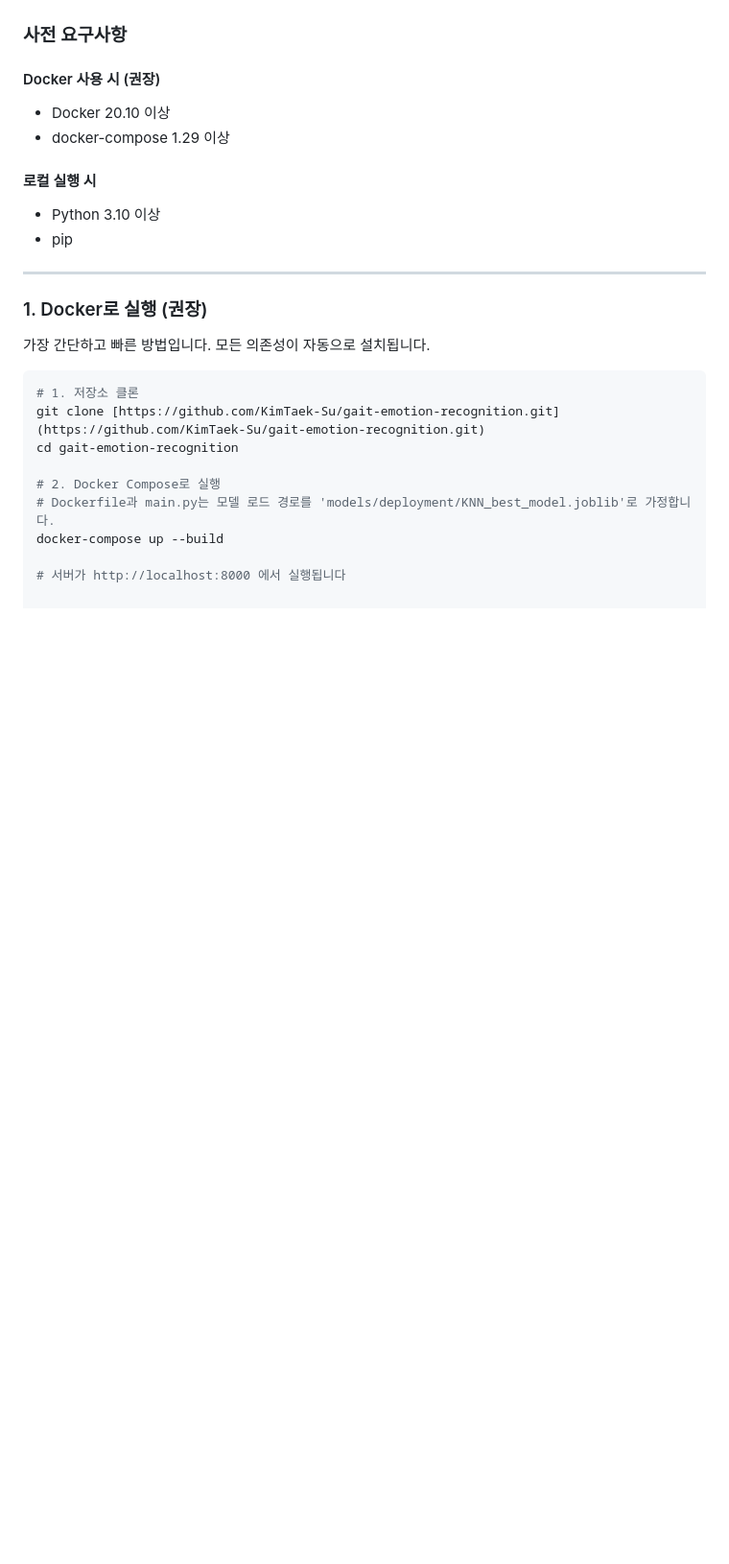
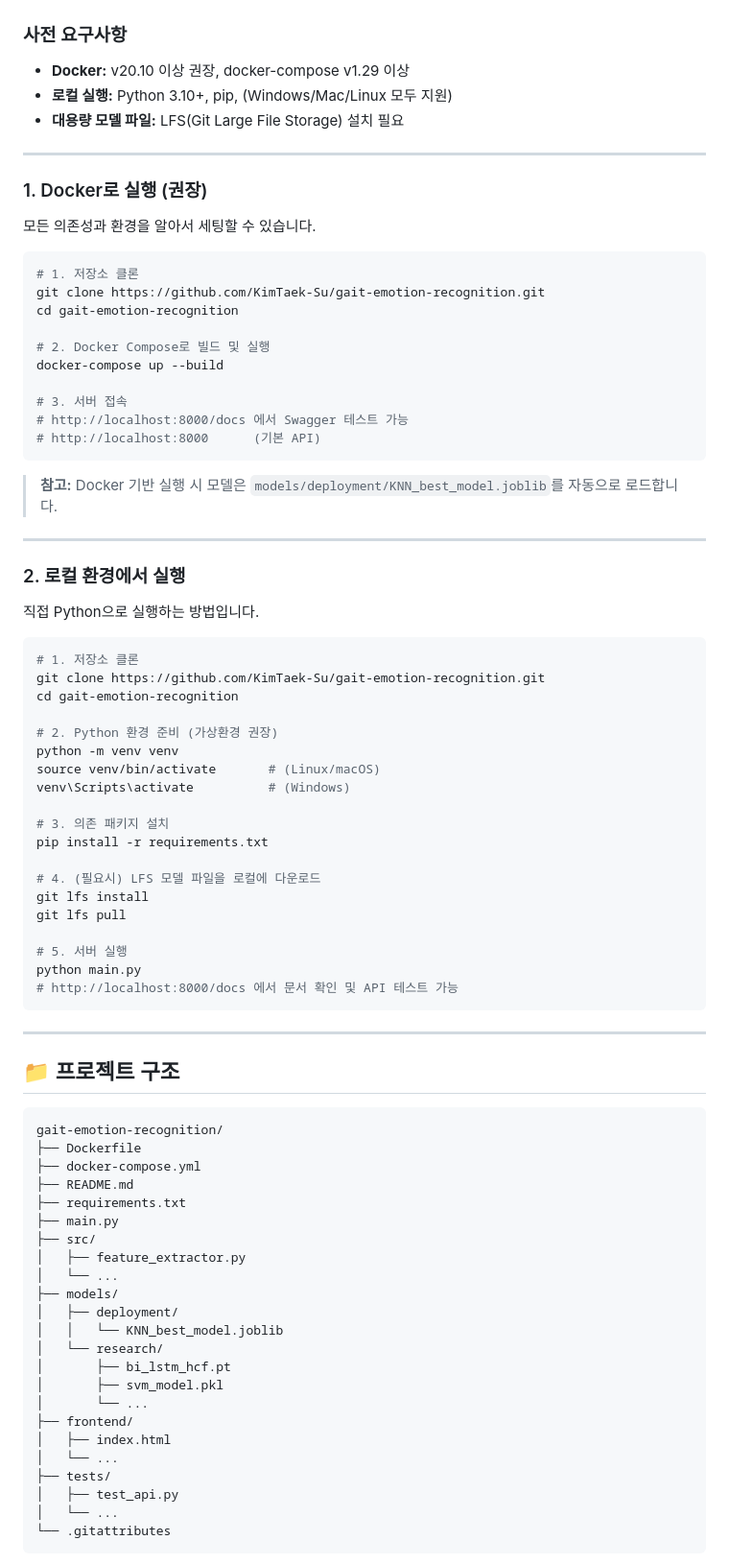
Before and after one commit to KimTaek-Su/gait-emotion-recognition, a Markdown page: README.md, the part around one of its changes. Shown at 96% size. Drawn GitHub-style; blank space fills up the shorter version.

````diff
--- a/README.md
+++ b/README.md
@@ -171,27 +148,86 @@
 
 ### 사전 요구사항
 
-#### Docker 사용 시 (권장)
-- Docker 20.10 이상
-- docker-compose 1.29 이상
-
-#### 로컬 실행 시
-- Python 3.10 이상
-- pip
+- **Docker:** v20.10 이상 권장, docker-compose v1.29 이상
+- **로컬 실행:** Python 3.10+, pip, (Windows/Mac/Linux 모두 지원)
+- **대용량 모델 파일:** LFS(Git Large File Storage) 설치 필요
 
 ---
 
 ### 1. Docker로 실행 (권장)
 
-가장 간단하고 빠른 방법입니다. 모든 의존성이 자동으로 설치됩니다.
+모든 의존성과 환경을 알아서 세팅할 수 있습니다.
 
 ```bash
 # 1. 저장소 클론
-git clone [https://github.com/KimTaek-Su/gait-emotion-recognition.git](https://github.com/KimTaek-Su/gait-emotion-recognition.git)
+git clone https://github.com/KimTaek-Su/gait-emotion-recognition.git
 cd gait-emotion-recognition
 
-# 2. Docker Compose로 실행
-# Dockerfile과 main.py는 모델 로드 경로를 'models/deployment/KNN_best_model.joblib'로 가정합니다.
+# 2. Docker Compose로 빌드 및 실행
 docker-compose up --build
 
-# 서버가 http://localhost:8000 에서 실행됩니다
+# 3. 서버 접속
+# http://localhost:8000/docs 에서 Swagger 테스트 가능
+# http://localhost:8000      (기본 API)
+```
+
+> **참고:** Docker 기반 실행 시 모델은 `models/deployment/KNN_best_model.joblib`를 자동으로 로드합니다.
+
+---
+
+### 2. 로컬 환경에서 실행
+
+직접 Python으로 실행하는 방법입니다.
+
+```bash
+# 1. 저장소 클론
+git clone https://github.com/KimTaek-Su/gait-emotion-recognition.git
+cd gait-emotion-recognition
+
+# 2. Python 환경 준비 (가상환경 권장)
+python -m venv venv
+source venv/bin/activate       # (Linux/macOS)
+venv\Scripts\activate          # (Windows)
+
+# 3. 의존 패키지 설치
+pip install -r requirements.txt
+
+# 4. (필요시) LFS 모델 파일을 로컬에 다운로드
+git lfs install
+git lfs pull
+
+# 5. 서버 실행
+python main.py
+# http://localhost:8000/docs 에서 문서 확인 및 API 테스트 가능
+```
+
+---
+
+## 📁 프로젝트 구조
+
+```
+gait-emotion-recognition/
+├── Dockerfile
+├── docker-compose.yml
+├── README.md
+├── requirements.txt
+├── main.py
+├── src/
+│   ├── feature_extractor.py
+│   └── ...
+├── models/
+│   ├── deployment/
+│   │   └── KNN_best_model.joblib
+│   └── research/
+│       ├── bi_lstm_hcf.pt
+│       ├── svm_model.pkl
+│       └── ...
+├── frontend/
+│   ├── index.html
+│   └── ...
+├── tests/
+│   ├── test_api.py
+│   └── ...
+└── .gitattributes
+```
+
````
Also changed, not shown: other parts of README.md (+171 -82 lines).
